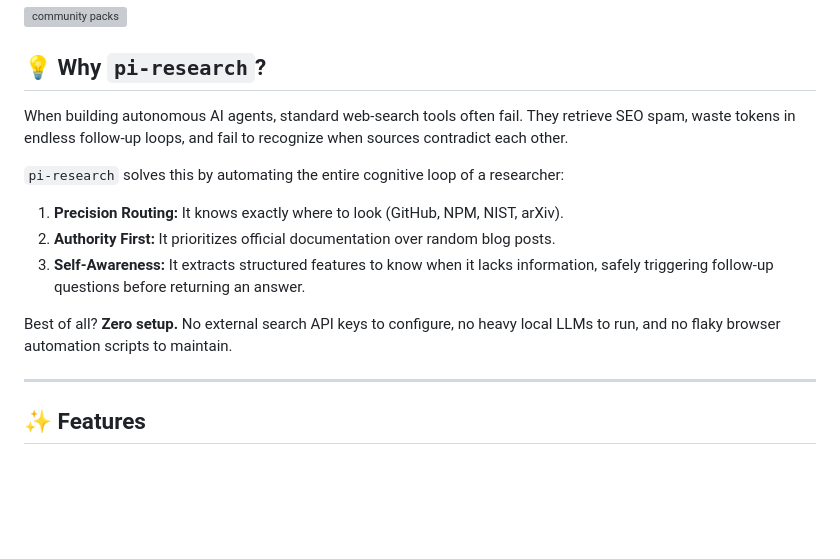
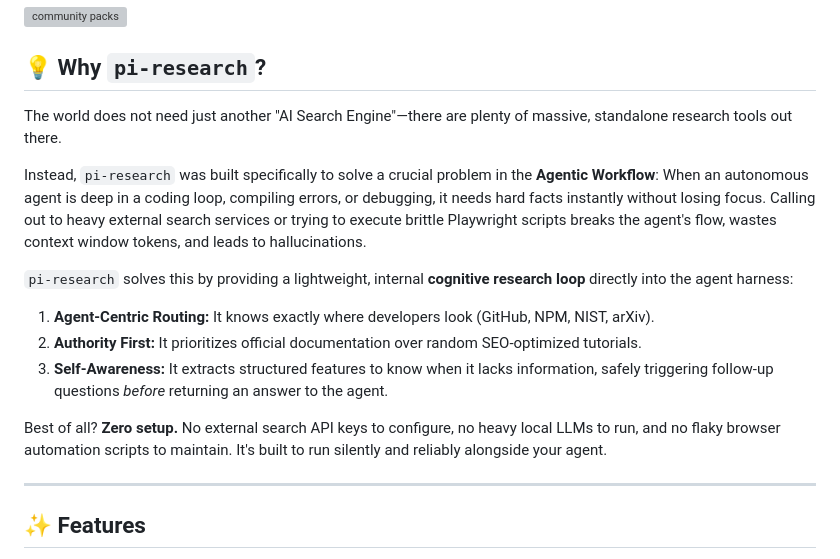
Before and after one commit to endgegnerbert-tech/pi-research, a Markdown page: README.md, the part around the change. Rendered like a GitHub page; blank space fills up the shorter version; grey boxes are pictures that could not be loaded.

Commit message:
docs: clarify focus as an agent-harness tool over a standalone search engine

```diff
--- a/README.md
+++ b/README.md
@@ -14,14 +14,16 @@
 
 ## 💡 Why `pi-research`?
 
-When building autonomous AI agents, standard web-search tools often fail. They retrieve SEO spam, waste tokens in endless follow-up loops, and fail to recognize when sources contradict each other.
+The world does not need just another "AI Search Engine"—there are plenty of massive, standalone research tools out there.
 
-`pi-research` solves this by automating the entire cognitive loop of a researcher:
-1. **Precision Routing:** It knows exactly where to look (GitHub, NPM, NIST, arXiv).
-2. **Authority First:** It prioritizes official documentation over random blog posts.
-3. **Self-Awareness:** It extracts structured features to know when it lacks information, safely triggering follow-up questions before returning an answer.
+Instead, `pi-research` was built specifically to solve a crucial problem in the **Agentic Workflow**: When an autonomous agent is deep in a coding loop, compiling errors, or debugging, it needs hard facts instantly without losing focus. Calling out to heavy external search services or trying to execute brittle Playwright scripts breaks the agent's flow, wastes context window tokens, and leads to hallucinations.
 
-Best of all? **Zero setup.** No external search API keys to configure, no heavy local LLMs to run, and no flaky browser automation scripts to maintain.
+`pi-research` solves this by providing a lightweight, internal **cognitive research loop** directly into the agent harness:
+1. **Agent-Centric Routing:** It knows exactly where developers look (GitHub, NPM, NIST, arXiv).
+2. **Authority First:** It prioritizes official documentation over random SEO-optimized tutorials.
+3. **Self-Awareness:** It extracts structured features to know when it lacks information, safely triggering follow-up questions *before* returning an answer to the agent.
+
+Best of all? **Zero setup.** No external search API keys to configure, no heavy local LLMs to run, and no flaky browser automation scripts to maintain. It's built to run silently and reliably alongside your agent.
 
 ---
 
```
